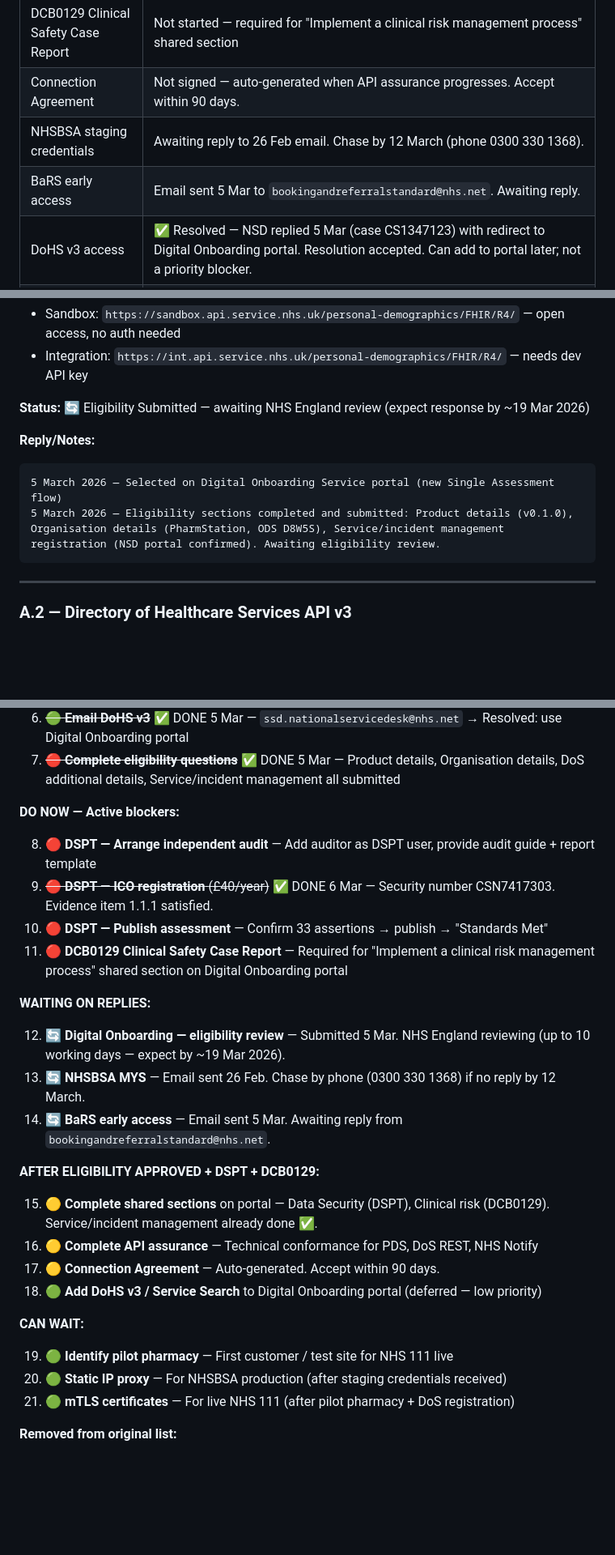
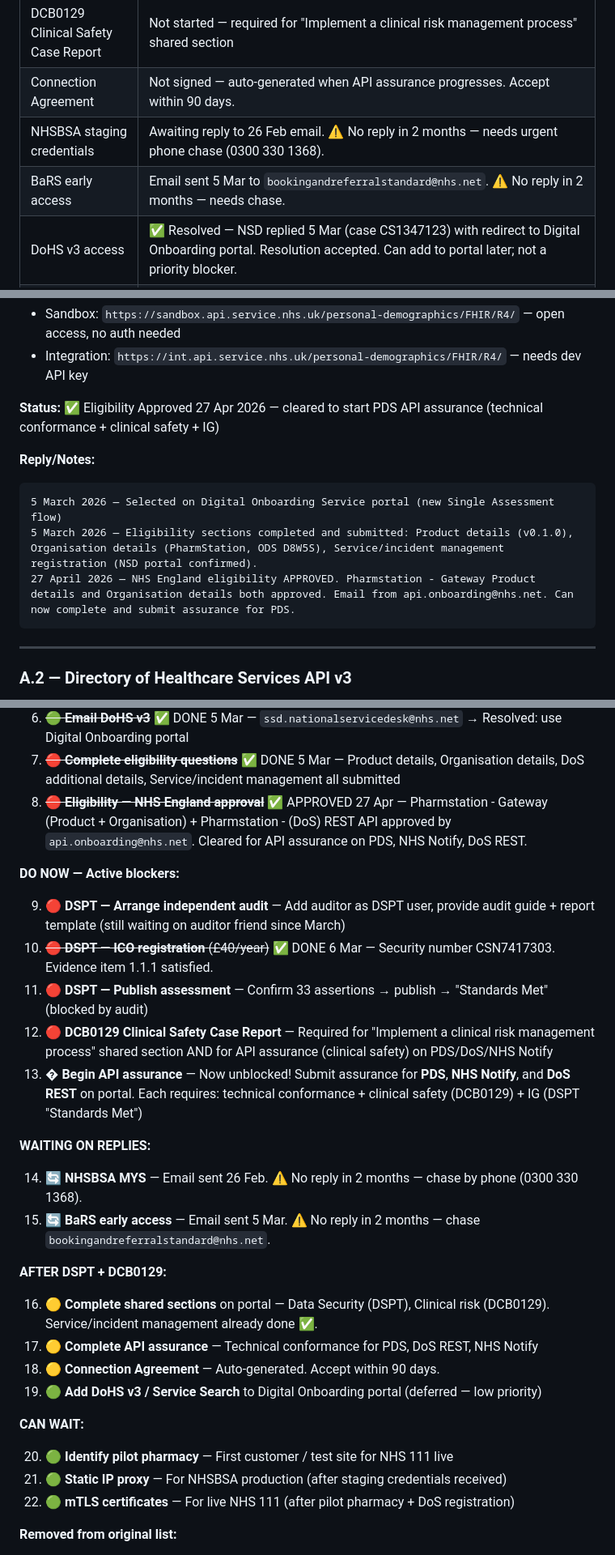
Before and after one commit to champec/pharmstation, a Markdown page: documentation/nhs/nhs-onboarding-master.md, 3 parts joined by grey strips. Shown at 81% size. GitHub-like rendering; blank space fills up the shorter version.

````diff
--- a/documentation/nhs/nhs-onboarding-master.md
+++ b/documentation/nhs/nhs-onboarding-master.md
@@ -79,8 +80,8 @@
 | DSPT — publish | After ICO + audit → confirm 33 assertions → publish → "Standards Met" |
 | DCB0129 Clinical Safety Case Report | Not started — required for "Implement a clinical risk management process" shared section |
 | Connection Agreement | Not signed — auto-generated when API assurance progresses. Accept within 90 days. |
-| NHSBSA staging credentials | Awaiting reply to 26 Feb email. Chase by 12 March (phone 0300 330 1368). |
-| BaRS early access | Email sent 5 Mar to `bookingandreferralstandard@nhs.net`. Awaiting reply. |
+| NHSBSA staging credentials | Awaiting reply to 26 Feb email. ⚠️ No reply in 2 months — needs urgent phone chase (0300 330 1368). |
+| BaRS early access | Email sent 5 Mar to `bookingandreferralstandard@nhs.net`. ⚠️ No reply in 2 months — needs chase. |
 | DoHS v3 access | ✅ Resolved — NSD replied 5 Mar (case CS1347123) with redirect to Digital Onboarding portal. Resolution accepted. Can add to portal later; not a priority blocker. |
 | mTLS certificates | Not obtained — required for live NHS 111 |
 | Static IP proxy | Not provisioned — required for NHSBSA production |
@@ -432,12 +433,13 @@ Date registered: 5 March 2026
 - Sandbox: `https://sandbox.api.service.nhs.uk/personal-demographics/FHIR/R4/` — open access, no auth needed
 - Integration: `https://int.api.service.nhs.uk/personal-demographics/FHIR/R4/` — needs dev API key
 
-**Status:** 🔄 Eligibility Submitted — awaiting NHS England review (expect response by ~19 Mar 2026)
+**Status:** ✅ Eligibility Approved 27 Apr 2026 — cleared to start PDS API assurance (technical conformance + clinical safety + IG)
 
 **Reply/Notes:**
 ```
 5 March 2026 — Selected on Digital Onboarding Service portal (new Single Assessment flow)
-5 March 2026 — Eligibility sections completed and submitted: Product details (v0.1.0), Organisation details (PharmStation, ODS D8W5S), Service/incident management registration (NSD portal confirmed). Awaiting eligibility review.
+5 March 2026 — Eligibility sections completed and submitted: Product details (v0.1.0), Organisation details (PharmStation, ODS D8W5S), Service/incident management registration (NSD portal confirmed).
+27 April 2026 — NHS England eligibility APPROVED. Pharmstation - Gateway Product details and Organisation details both approved. Email from api.onboarding@nhs.net. Can now complete and submit assurance for PDS.
 ```
 
 ---
@@ -928,32 +947,33 @@ Record ALL emails sent and received here in chronological order.
 5. ~~**🟡 Email BaRS team**~~ ✅ DONE 5 Mar — `bookingandreferralstandard@nhs.net`
 6. ~~**🟢 Email DoHS v3**~~ ✅ DONE 5 Mar — `ssd.nationalservicedesk@nhs.net` → Resolved: use Digital Onboarding portal
 7. ~~**🔴 Complete eligibility questions**~~ ✅ DONE 5 Mar — Product details, Organisation details, DoS additional details, Service/incident management all submitted
+8. ~~**🔴 Eligibility — NHS England approval**~~ ✅ APPROVED 27 Apr — Pharmstation - Gateway (Product + Organisation) + Pharmstation - (DoS) REST API approved by `api.onboarding@nhs.net`. Cleared for API assurance on PDS, NHS Notify, DoS REST.
 
 **DO NOW — Active blockers:**
 
-8. **🔴 DSPT — Arrange independent audit** — Add auditor as DSPT user, provide audit guide + report template
-9. ~~**🔴 DSPT — ICO registration** (£40/year)~~ ✅ DONE 6 Mar — Security number CSN7417303. Evidence item 1.1.1 satisfied.
-10. **🔴 DSPT — Publish assessment** — Confirm 33 assertions → publish → "Standards Met"
-11. **🔴 DCB0129 Clinical Safety Case Report** — Required for "Implement a clinical risk management process" shared section on Digital Onboarding portal
+9. **🔴 DSPT — Arrange independent audit** — Add auditor as DSPT user, provide audit guide + report template (still waiting on auditor friend since March)
+10. ~~**🔴 DSPT — ICO registration** (£40/year)~~ ✅ DONE 6 Mar — Security number CSN7417303. Evidence item 1.1.1 satisfied.
+11. **🔴 DSPT — Publish assessment** — Confirm 33 assertions → publish → "Standards Met" (blocked by audit)
+12. **🔴 DCB0129 Clinical Safety Case Report** — Required for "Implement a clinical risk management process" shared section AND for API assurance (clinical safety) on PDS/DoS/NHS Notify
+13. **� Begin API assurance** — Now unblocked! Submit assurance for **PDS**, **NHS Notify**, and **DoS REST** on portal. Each requires: technical conformance + clinical safety (DCB0129) + IG (DSPT "Standards Met")
 
 **WAITING ON REPLIES:**
 
-12. **🔄 Digital Onboarding — eligibility review** — Submitted 5 Mar. NHS England reviewing (up to 10 working days — expect by ~19 Mar 2026).
-13. **🔄 NHSBSA MYS** — Email sent 26 Feb. Chase by phone (0300 330 1368) if no reply by 12 March.
-14. **🔄 BaRS early access** — Email sent 5 Mar. Awaiting reply from `bookingandreferralstandard@nhs.net`.
+14. **🔄 NHSBSA MYS** — Email sent 26 Feb. ⚠️ No reply in 2 months — chase by phone (0300 330 1368).
+15. **🔄 BaRS early access** — Email sent 5 Mar. ⚠️ No reply in 2 months — chase `bookingandreferralstandard@nhs.net`.
 
-**AFTER ELIGIBILITY APPROVED + DSPT + DCB0129:**
+**AFTER DSPT + DCB0129:**
 
-15. **🟡 Complete shared sections** on portal — Data Security (DSPT), Clinical risk (DCB0129). Service/incident management already done ✅.
-16. **🟡 Complete API assurance** — Technical conformance for PDS, DoS REST, NHS Notify
-17. **🟡 Connection Agreement** — Auto-generated. Accept within 90 days.
-18. **🟢 Add DoHS v3 / Service Search** to Digital Onboarding portal (deferred — low priority)
+16. **🟡 Complete shared sections** on portal — Data Security (DSPT), Clinical risk (DCB0129). Service/incident management already done ✅.
+17. **🟡 Complete API assurance** — Technical conformance for PDS, DoS REST, NHS Notify
+18. **🟡 Connection Agreement** — Auto-generated. Accept within 90 days.
+19. **🟢 Add DoHS v3 / Service Search** to Digital Onboarding portal (deferred — low priority)
 
 **CAN WAIT:**
 
-19. **🟢 Identify pilot pharmacy** — First customer / test site for NHS 111 live
-20. **🟢 Static IP proxy** — For NHSBSA production (after staging credentials received)
-21. **🟢 mTLS certificates** — For live NHS 111 (after pilot pharmacy + DoS registration)
+20. **🟢 Identify pilot pharmacy** — First customer / test site for NHS 111 live
+21. **🟢 Static IP proxy** — For NHSBSA production (after staging credentials received)
+22. **🟢 mTLS certificates** — For live NHS 111 (after pilot pharmacy + DoS registration)
 
 **Removed from original list:**
 - ~~🔴 Confirm ODS code FFQ69~~ — **NOT NEEDED.** Test/sample code only.
````
Also changed, not shown: other parts of documentation/nhs/nhs-onboarding-master.md (+25 -7 lines), documentation/legal-and-compliance/dspt-verification-checklist.md (+11 -11 lines), documentation/nhs-integration-expansion/agent-messages.md (+40 -0 lines).
